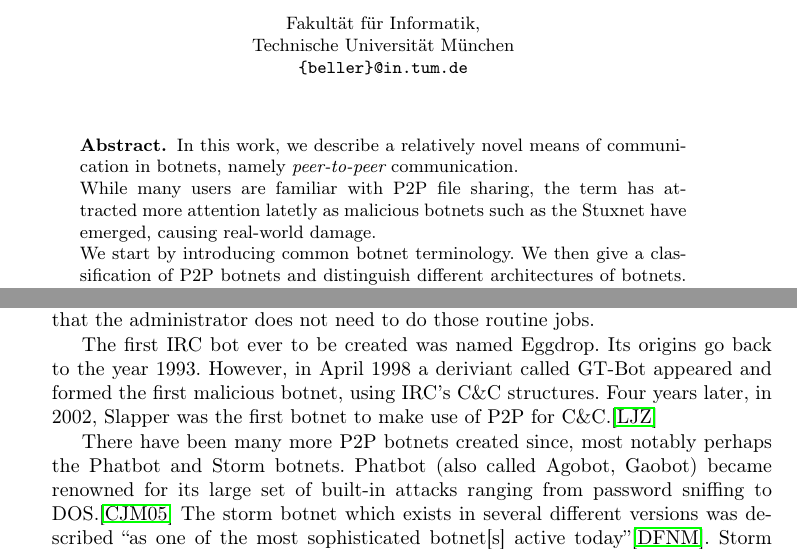
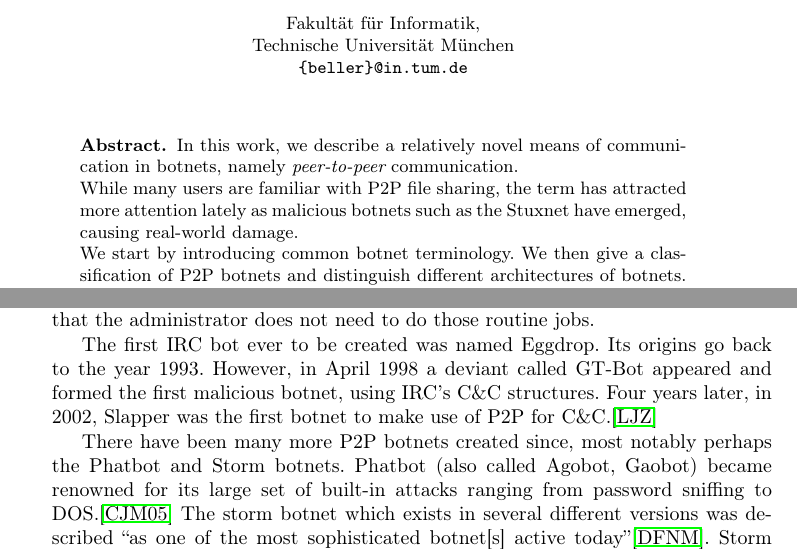
Before and after one commit to Inventitech/P2P-Botnetze--Seminararbeit-, a LaTeX thesis (paper/seminar.tex): two parts of pages 1 and 2 of 16, joined at a grey line, cut so that both start at the same text. Compiled offline with pdfLaTeX.

Commit message:
spell checking

```diff
--- a/paper/seminar.tex
+++ b/paper/seminar.tex
@@ -41,7 +41,7 @@ In this work, we describe a relatively novel means of communication in
 botnets, namely {\it peer-to-peer} communication.
 
 While many users are familiar with P2P file sharing, the term has
-attracted more attention latetly as malicious botnets such as the
+attracted more attention lately as malicious botnets such as the
 Stuxnet have emerged, causing real-world damage.
 
 We start by introducing common botnet terminology. We then give a
@@ -154,7 +154,7 @@ the IRC automatically, so that the administrator does not need to do
 those routine jobs.
 
 The first IRC bot ever to be created was named Eggdrop. Its origins go
-back to the year 1993. However, in April 1998 a deriviant called
+back to the year 1993. However, in April 1998 a deviant called
 GT-Bot appeared and formed the first malicious botnet, using IRC's
 C\&C structures. Four years later, in 2002, Slapper was the first
 botnet to make use of P2P for C\&C.\cite{li2009botnet}
```
